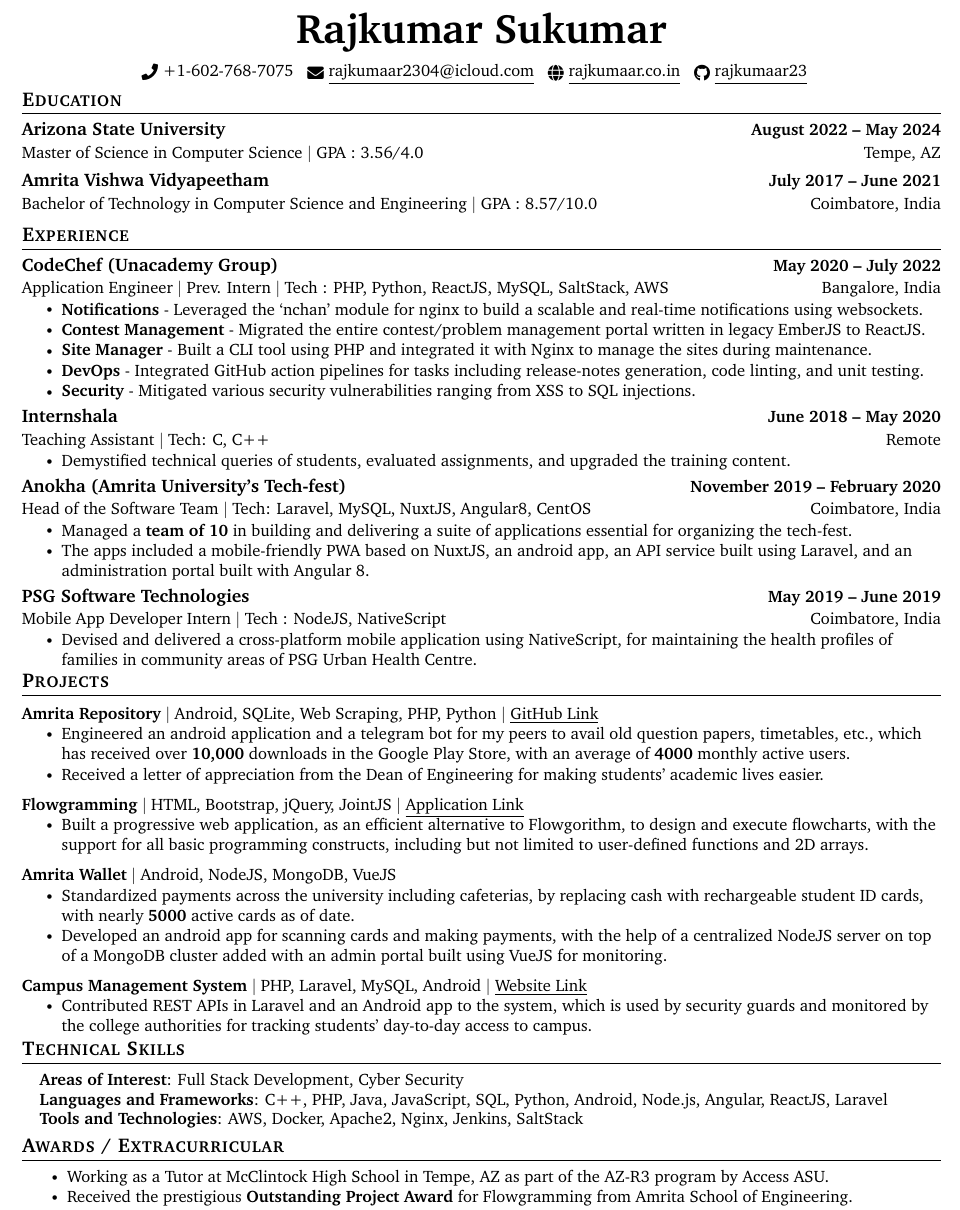
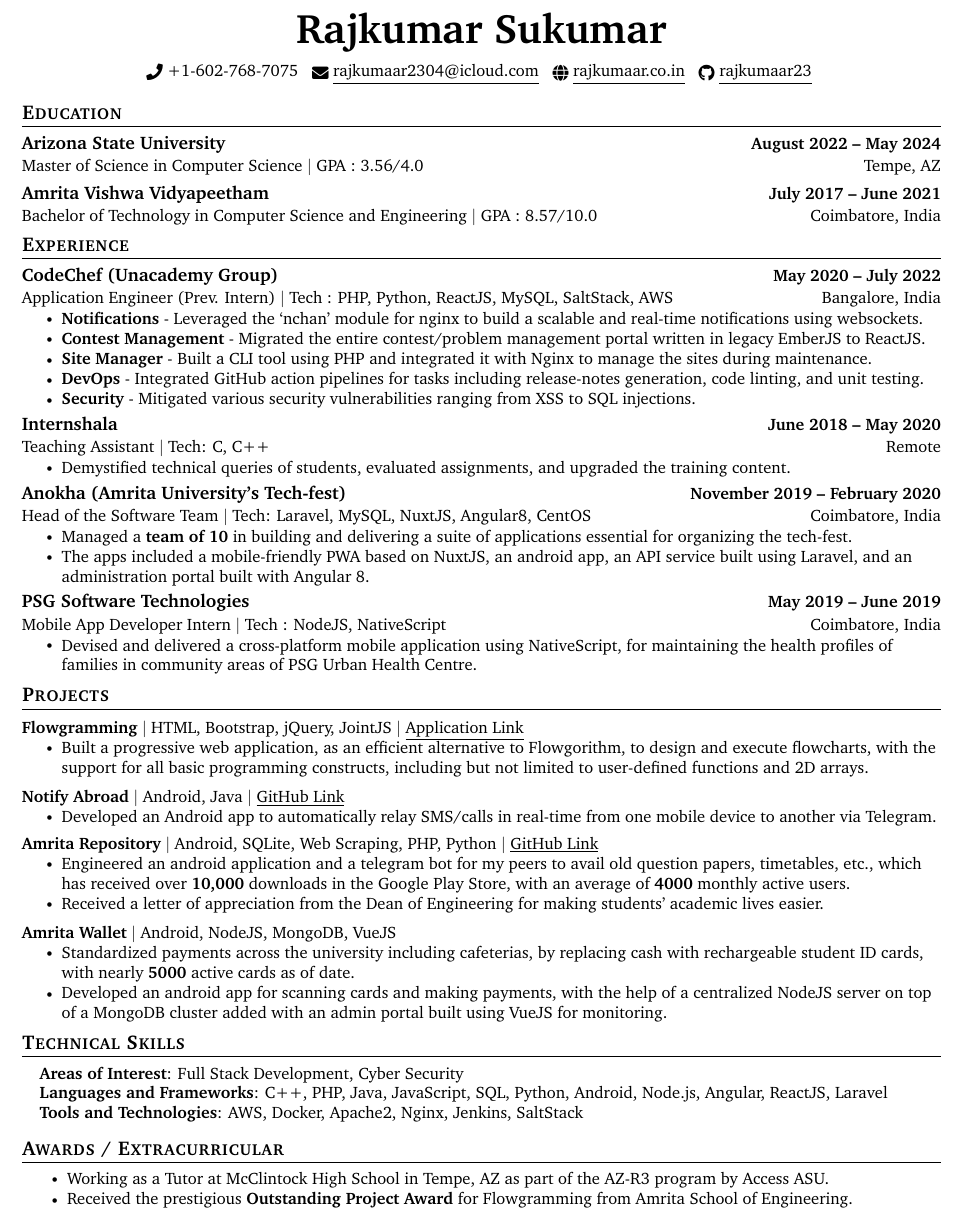
Before and after one commit to rajkumaar23/rajkumaar23.github.io, a LaTeX CV (Rajkumar_Sukumar_Resume.tex): part of the page, cut so that both start at the same text. Compiled offline with pdfLaTeX.

Commit message:
deploy: 228170495367c6bdb73825c65fb590c499f80577

```diff
--- a/Rajkumar_Sukumar_Resume.tex
+++ b/Rajkumar_Sukumar_Resume.tex
@@ -130,7 +130,6 @@
     \small \raisebox{-0.1\height}\faPhone\ \href{tel://+16027687075}{+1-602-768-7075} ~ \href{mailto:rajkumaar2304@icloud.com}{\raisebox{-0.2\height}\faEnvelope\  \underline{rajkumaar2304@icloud.com}} ~
     \href{https://rajkumaar.co.in}{\raisebox{-0.2\height}\faGlobe\ \underline{rajkumaar.co.in}}  ~
     \href{https://github.com/rajkumaar23}{\raisebox{-0.2\height}\faGithub\ \underline{rajkumaar23}}  ~
-    \vspace{-8pt}
 \end{center}
 
 
@@ -149,7 +149,7 @@
 
     \resumeSubheading
       {CodeChef (Unacademy Group)}{May 2020 -- July 2022}
-      {Application Engineer $|$ Prev. Intern $|$ Tech : PHP,  Python,  ReactJS,  MySQL, SaltStack, AWS}{Bangalore, India}
+      {Application Engineer (Prev. Intern) $|$ Tech : PHP,  Python,  ReactJS,  MySQL, SaltStack, AWS}{Bangalore, India}
       \resumeItemListStart
         \resumeItem{\textbf{Notifications} - Leveraged the `nchan' module for nginx to build a scalable and real-time notifications using websockets.}
         \resumeItem{\textbf{Contest Management} - Migrated the entire contest/problem management portal written in legacy EmberJS to ReactJS.}
@@ -172,32 +172,36 @@
         \resumeItem{Managed a \textbf{team of 10} in building and delivering a suite of applications essential for organizing the tech-fest.}
         \resumeItem{The apps included a mobile-friendly PWA based on NuxtJS,  an android app,  an API service built using Laravel,  and an administration portal built with Angular 8.}
     \resumeItemListEnd
-
     \resumeSubheading
       {PSG Software Technologies}{May 2019 -- June 2019}
       {Mobile App Developer Intern $|$ Tech : NodeJS,  NativeScript}{Coimbatore, India}
       \resumeItemListStart
         \resumeItem{Devised and delivered a cross-platform mobile application using NativeScript,  for maintaining the health profiles of families in community areas of PSG Urban Health Centre.}
     \resumeItemListEnd
-
   \resumeSubHeadingListEnd
-\vspace{-16pt}
+  \vspace{-10pt}
 
 %-----------PROJECTS-----------
 \section{Projects}
     \vspace{-5pt}
     \resumeSubHeadingListStart
+    \resumeProjectHeading
+          {\textbf{Flowgramming} $|$ \text{HTML, Bootstrap, jQuery,  JointJS} $|$ \href{https://flowgrammers-org.github.io/flowgramming/}{\underline{Application Link}}}{}
+          \resumeItemListStart
+            \resumeItem{Built a progressive web application,  as an efficient alternative to Flowgorithm,  to design and execute flowcharts,  with the support for all basic programming constructs,  including but not limited to user-defined functions and 2D arrays.}
+          \resumeItemListEnd
+          \vspace{-13pt}
+    \resumeProjectHeading
+          {\textbf{Notify Abroad} $|$ \text{Android, Java} $|$ \href{https://github.com/rajkumaar23/notify-abroad}{\underline{GitHub Link}}}{}
+          \resumeItemListStart
+            \resumeItem{Developed an Android app to automatically relay SMS/calls in real-time from one mobile device to another via Telegram.}
+          \resumeItemListEnd
+         \vspace{-27pt}
       \resumeProjectHeading
           {\textbf{Amrita Repository} $|$ \text{Android, SQLite, Web Scraping, PHP, Python} $|$ \href{https://github.com/rajkumaar23/amrita-repository}{\underline {GitHub Link}}}{}
           \resumeItemListStart
             \resumeItem{Engineered an android application and a telegram bot for my peers to avail old question papers, timetables,  etc., which has received over \textbf{10,000} downloads in the Google Play Store,  with an average of \textbf{4000} monthly active users.}
             \resumeItem{Received a letter of appreciation from the Dean of Engineering for making students' academic lives easier.}
-          \resumeItemListEnd
-          \vspace{-13pt}
-          \resumeProjectHeading
-          {\textbf{Flowgramming} $|$ \text{HTML, Bootstrap, jQuery,  JointJS} $|$ \href{https://flowgrammers-org.github.io/flowgramming/}{\underline{Application Link}}}{}
-          \resumeItemListStart
-            \resumeItem{Built a progressive web application,  as an efficient alternative to Flowgorithm,  to design and execute flowcharts,  with the support for all basic programming constructs,  including but not limited to user-defined functions and 2D arrays.}
           \resumeItemListEnd
           \vspace{-13pt}
       \resumeProjectHeading
@@ -206,14 +210,8 @@
             \resumeItem{Standardized payments across the university including cafeterias, by replacing cash with rechargeable student ID cards,  with nearly \textbf{5000} active cards as of date.}
             \resumeItem{Developed an android app for scanning cards and making payments,  with the help of a centralized NodeJS server on top of a MongoDB cluster added with an admin portal built using VueJS for monitoring.}
           \resumeItemListEnd
-          \vspace{-13pt}
-          \resumeProjectHeading
-          {\textbf{Campus Management System} $|$ \text{PHP, Laravel, MySQL, Android} $|$ \href{https://cms.cb.amrita.edu/humans.txt}{\underline{Website Link}}}{}
-          \resumeItemListStart
-            \resumeItem{Contributed REST APIs in Laravel and an Android app to the system, which is used by security guards and monitored by the college authorities for tracking students' day-to-day access to campus.}
-          \resumeItemListEnd
     \resumeSubHeadingListEnd
-\vspace{-15pt}
+\vspace{-10pt}
 
 
 %
@@ -226,7 +224,7 @@
      \textbf{Tools and Technologies}{: AWS, Docker, Apache2, Nginx, Jenkins, SaltStack} \\
     }}
  \end{itemize}
- \vspace{-16pt}
+ \vspace{-10pt}
 
 
 %-----------INVOLVEMENT---------------
```
Also changed, not shown: Rajkumar_Sukumar_Resume.pdf, Rajkumar_Sukumar_Resume.tex (1 more changed lines).
